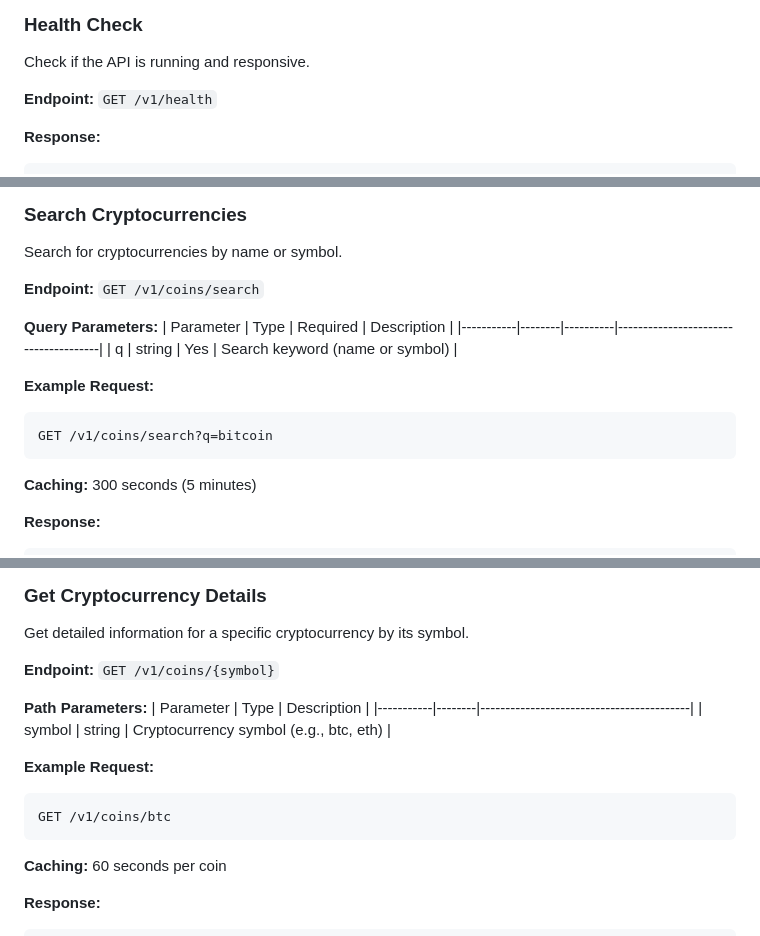
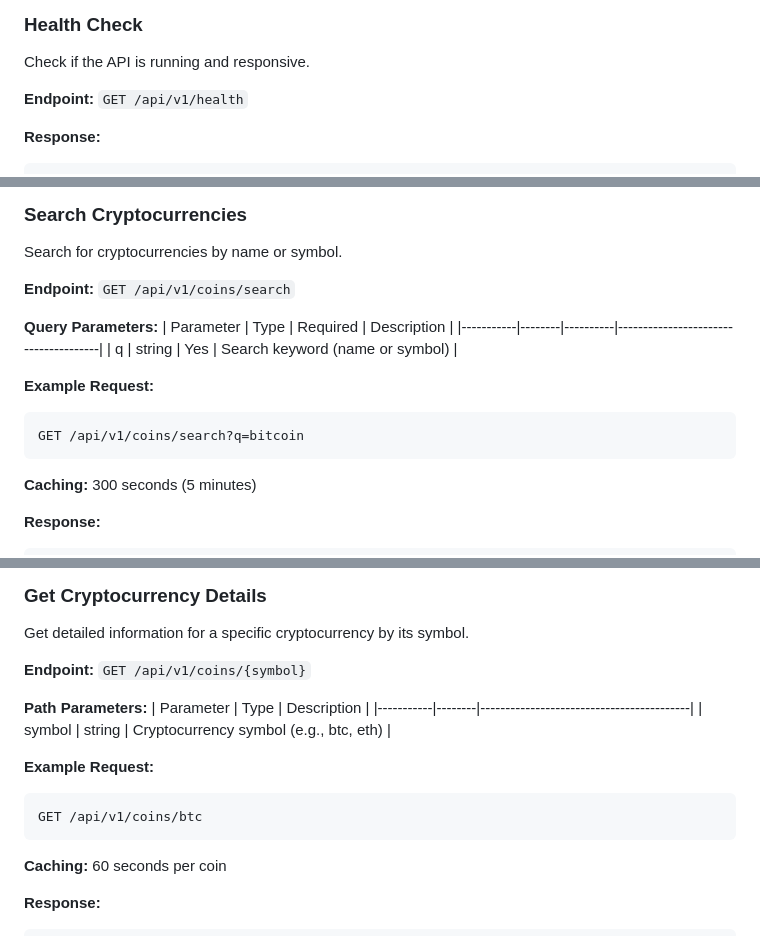
Before and after one commit to daniel-samson/cryptobro, a Markdown page: backend/API.md, 3 parts joined by grey strips. Drawn GitHub-style.

Commit message:
Change API endpoints to include '/api' prefix
Updated API endpoints to include '/api' prefix for consistency.

````diff
--- a/backend/API.md
+++ b/backend/API.md
@@ -39,7 +39,7 @@ All API responses follow a consistent structure:
 
 Check if the API is running and responsive.
 
-**Endpoint:** `GET /v1/health`
+**Endpoint:** `GET /api/v1/health`
 
 **Response:**
 ```json
@@ -106,7 +106,7 @@ Retrieve the top 10 cryptocurrencies by market capitalization.
 
 Search for cryptocurrencies by name or symbol.
 
-**Endpoint:** `GET /v1/coins/search`
+**Endpoint:** `GET /api/v1/coins/search`
 
 **Query Parameters:**
 | Parameter | Type   | Required | Description                          |
@@ -115,7 +115,7 @@ Search for cryptocurrencies by name or symbol.
 
 **Example Request:**
 ```
-GET /v1/coins/search?q=bitcoin
+GET /api/v1/coins/search?q=bitcoin
 ```
 
 **Caching:** 300 seconds (5 minutes)
@@ -168,7 +168,7 @@ GET /v1/coins/search?q=bitcoin
 
 Get detailed information for a specific cryptocurrency by its symbol.
 
-**Endpoint:** `GET /v1/coins/{symbol}`
+**Endpoint:** `GET /api/v1/coins/{symbol}`
 
 **Path Parameters:**
 | Parameter | Type   | Description                              |
@@ -177,7 +177,7 @@ Get detailed information for a specific cryptocurrency by its symbol.
 
 **Example Request:**
 ```
-GET /v1/coins/btc
+GET /api/v1/coins/btc
 ```
 
 **Caching:** 60 seconds per coin
````
Also changed, not shown: other parts of backend/API.md (+1 -1 lines).
